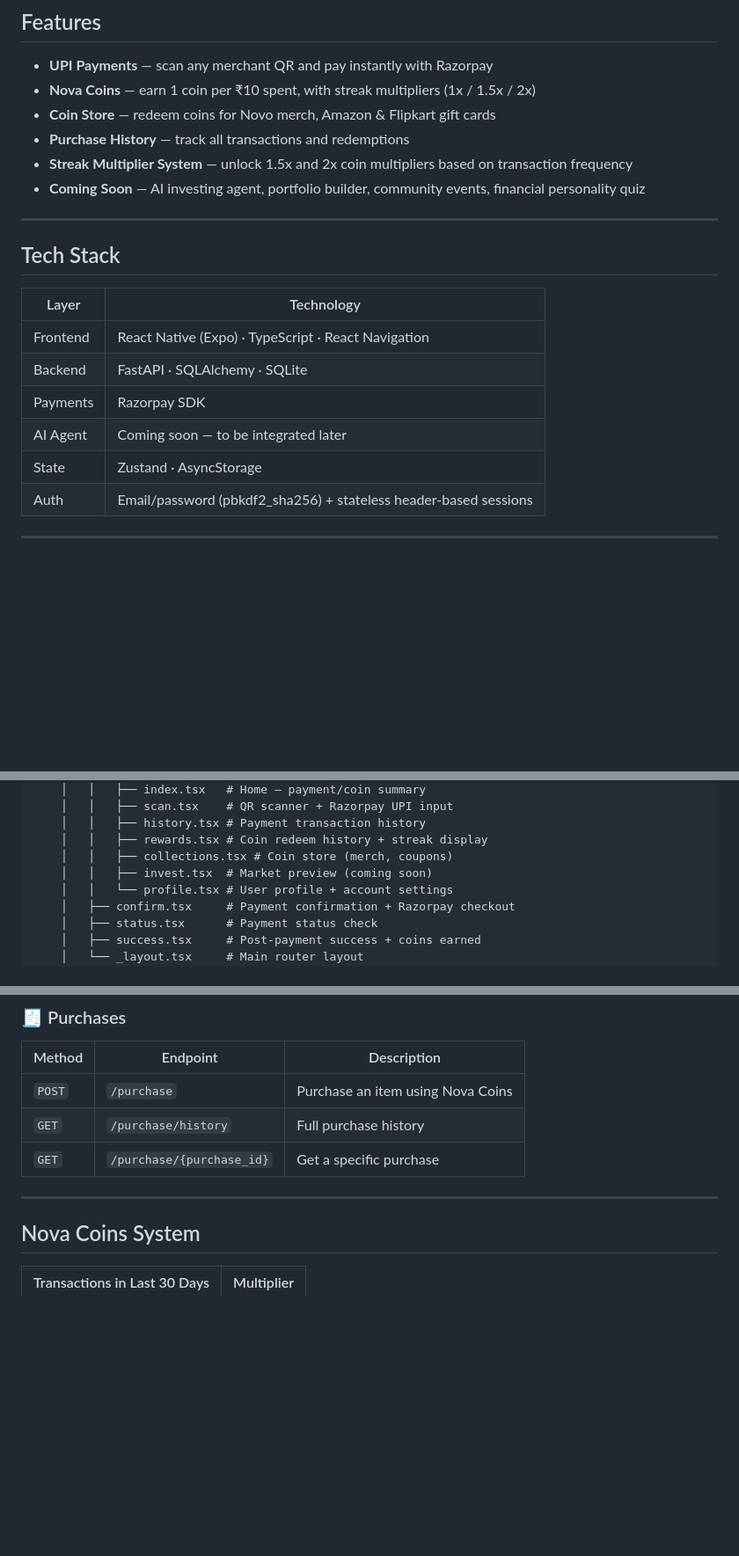
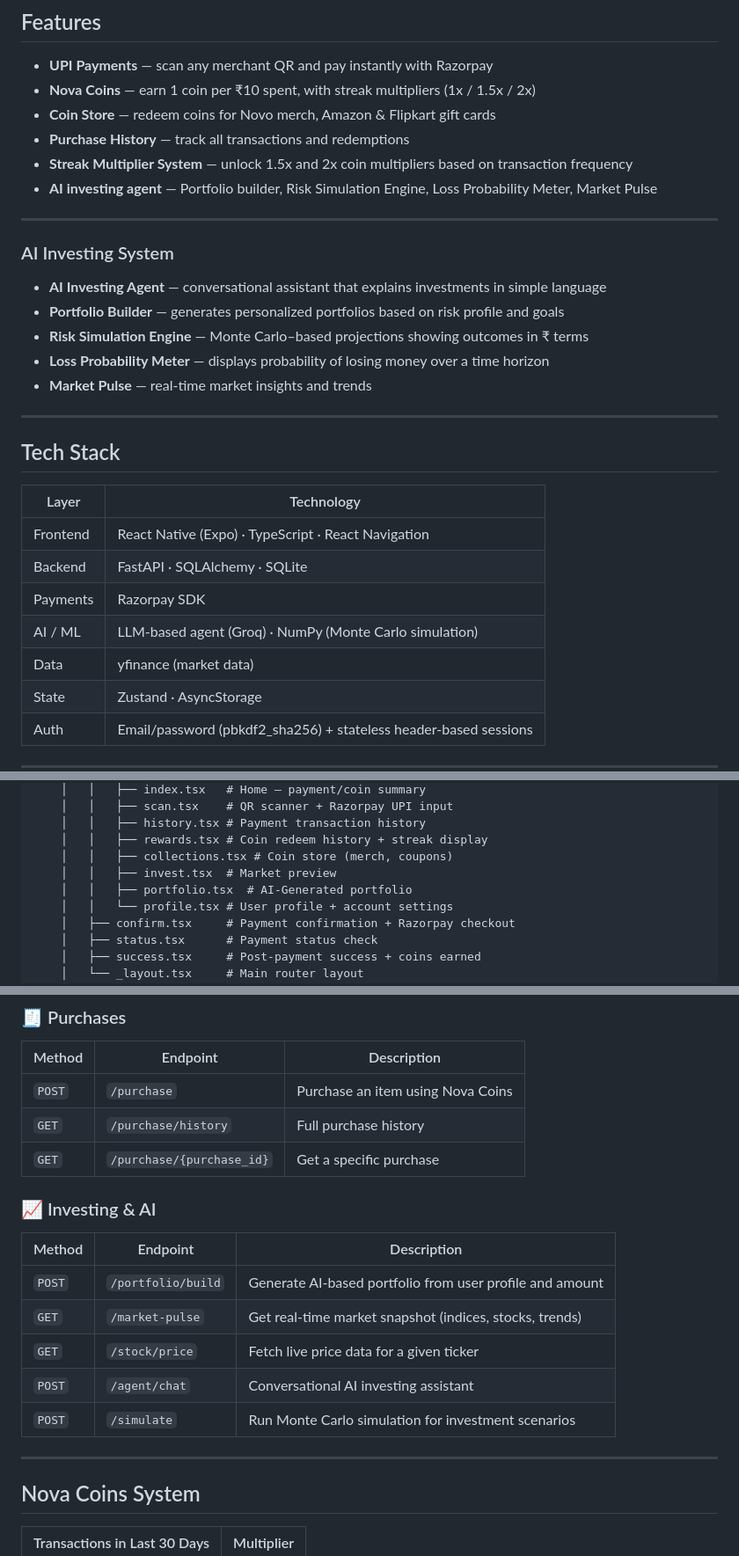
Before and after one commit to Hrick-08/NOVO, a Markdown page: README.md, 3 parts joined by grey strips. Shown at 88% size. Drawn GitHub-style; blank space fills up the shorter version.

```diff
--- a/README.md
+++ b/README.md
@@ -43,7 +43,17 @@ Novo is a financial super app built for Gen-Z India. It combines UPI payments, a
 - **Coin Store** — redeem coins for Novo merch, Amazon & Flipkart gift cards
 - **Purchase History** — track all transactions and redemptions
 - **Streak Multiplier System** — unlock 1.5x and 2x coin multipliers based on transaction frequency
-- **Coming Soon** — AI investing agent, portfolio builder, community events, financial personality quiz
+- **AI investing agent** — Portfolio builder, Risk Simulation Engine, Loss Probability Meter, Market Pulse
+
+---
+
+### AI Investing System
+
+- **AI Investing Agent** — conversational assistant that explains investments in simple language
+- **Portfolio Builder** — generates personalized portfolios based on risk profile and goals
+- **Risk Simulation Engine** — Monte Carlo–based projections showing outcomes in ₹ terms
+- **Loss Probability Meter** — displays probability of losing money over a time horizon
+- **Market Pulse** — real-time market insights and trends
 
 ---
 
@@ -54,7 +64,8 @@ Novo is a financial super app built for Gen-Z India. It combines UPI payments, a
 | Frontend | React Native (Expo) · TypeScript · React Navigation |
 | Backend | FastAPI · SQLAlchemy · SQLite |
 | Payments | Razorpay SDK |
-| AI Agent | Coming soon — to be integrated later |
+| AI / ML | LLM-based agent (Groq) · NumPy (Monte Carlo simulation) |
+| Data | yfinance (market data) | Tavily (market news)
 | State | Zustand · AsyncStorage |
 | Auth | Email/password (pbkdf2_sha256) + stateless header-based sessions |
 
@@ -85,7 +96,8 @@ NOVO/
     │   │   ├── history.tsx # Payment transaction history
     │   │   ├── rewards.tsx # Coin redeem history + streak display
     │   │   ├── collections.tsx # Coin store (merch, coupons)
-    │   │   ├── invest.tsx  # Market preview (coming soon)
+    │   │   ├── invest.tsx  # Market preview
+    │   │   ├── portfolio.tsx  # AI-Generated portfolio
     │   │   └── profile.tsx # User profile + account settings
     │   ├── confirm.tsx     # Payment confirmation + Razorpay checkout
     │   ├── status.tsx      # Payment status check
@@ -271,7 +286,18 @@ Full interactive docs available at `http://localhost:8000/docs`
 | `GET` | `/purchase/history` | Full purchase history |
 | `GET` | `/purchase/{purchase_id}` | Get a specific purchase |
 
+### 📈 Investing & AI
+
+| Method | Endpoint | Description |
+|---|---|---|
+| `POST` | `/portfolio/build` | Generate AI-based portfolio from user profile and amount |
+| `GET` | `/market-pulse` | Get real-time market snapshot (indices, stocks, trends) |
+| `GET` | `/stock/price` | Fetch live price data for a given ticker |
+| `POST` | `/agent/chat` | Conversational AI investing assistant |
+| `POST` | `/simulate` | Run Monte Carlo simulation for investment scenarios |
+
 ---
+
 
 ## Nova Coins System
 
```
Also changed, not shown: other parts of README.md (+3 -2 lines).
